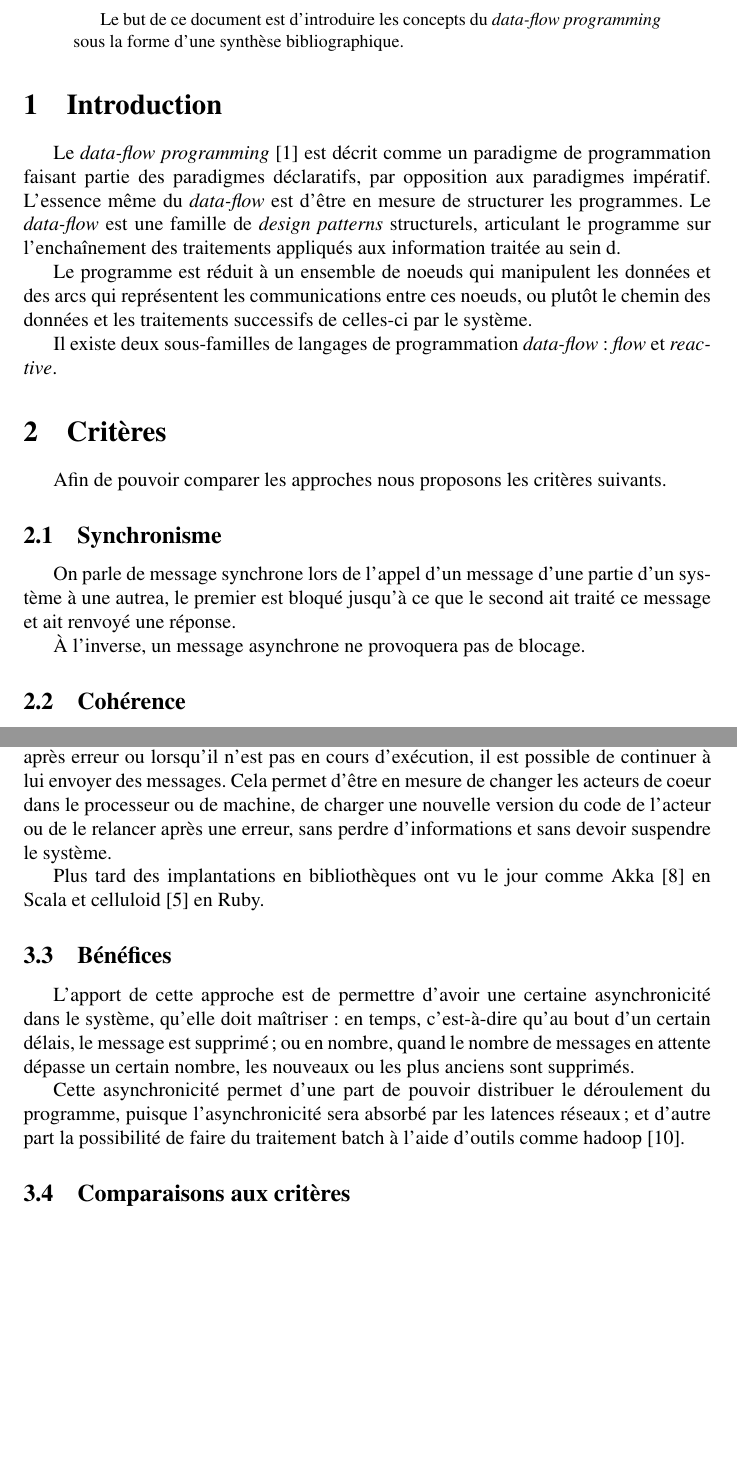
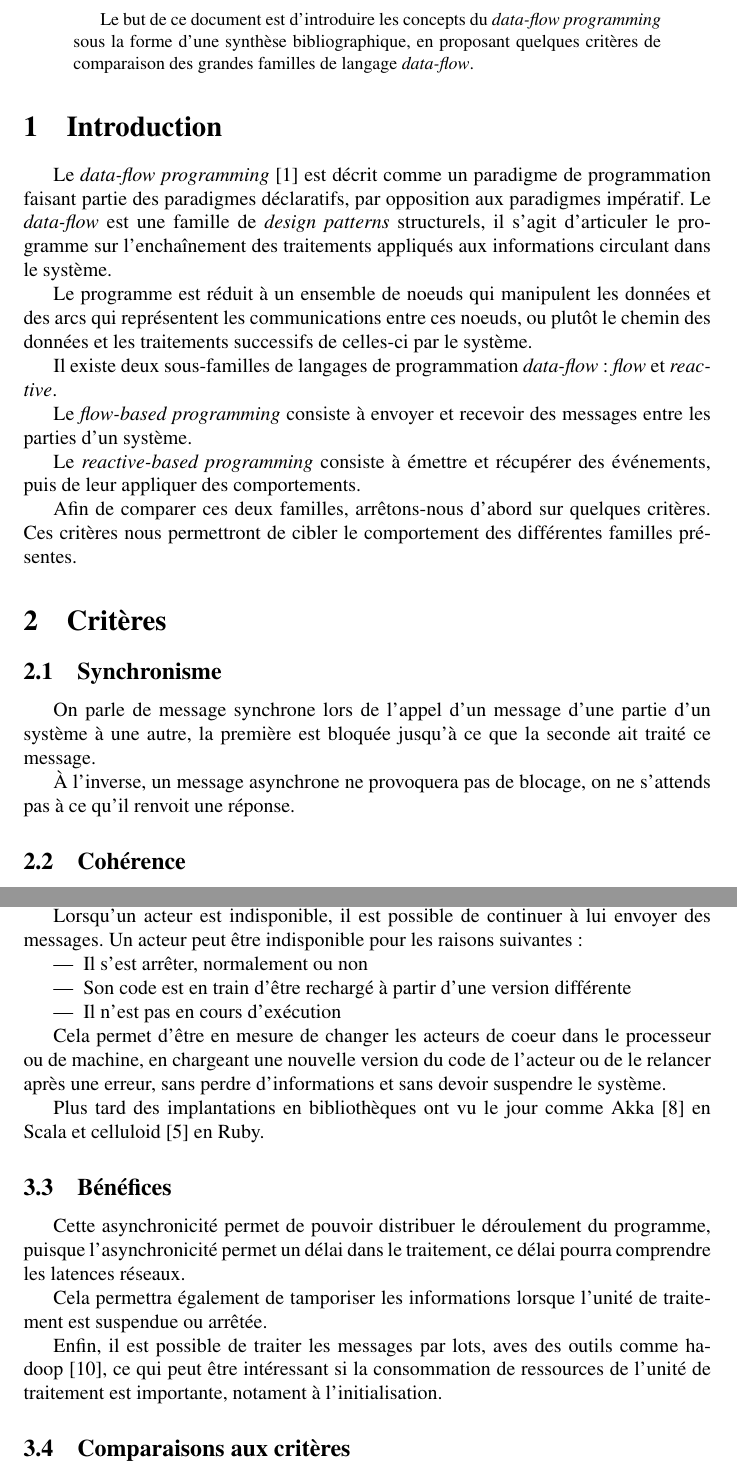
Before and after one commit to blackheaven/master, a LaTeX paper (resume/_r.tex): two parts of pages 2 and 4 of 7 before the commit and two parts of pages 2 and 4 of 8 after it, joined at a grey line, cut so that both start at the same text, the shorter picture padded with empty space. Compiled offline with pdfLaTeX.

Commit message:
Correction 3-1

```diff
--- a/resume/_r.tex
+++ b/resume/_r.tex
@@ -23,7 +22,8 @@ Il s'agit donc de ne plus centrer le programme sur les traitements qu'il va
 effectuer mais sur la circulation des données qu'il manipule.
 
 Le but de ce document est d'introduire les concepts du \emph{data-flow programming}
-sous la forme d'une synthèse bibliographique.
+sous la forme d'une synthèse bibliographique, en proposant quelques critères de
+comparaison des grandes familles de langage \emph{data-flow}.
 \end{abstract}
 
 \section{Introduction}\label{introduction}
@@ -31,11 +31,9 @@ sous la forme d'une synthèse bibliographique.
 Le \emph{data-flow programming}~\cite{dataflow} est décrit comme un paradigme de
 programmation faisant partie des paradigmes déclaratifs, par opposition
 aux paradigmes impératif.
-L'essence même du \emph{data-flow} est d'être en mesure de structurer
-les programmes.
 Le \emph{data-flow} est une famille de \emph{design patterns} structurels,
-articulant le programme sur l'enchaînement des
-traitements appliqués aux information traitée au sein d.
+il s'agit d'articuler le programme sur l'enchaînement des
+traitements appliqués aux informations circulant dans le système.
 
 Le programme est réduit à un ensemble de noeuds qui
 manipulent les données et des arcs qui représentent les
@@ -45,16 +43,22 @@ données et les traitements successifs de celles-ci par le système.
 Il existe deux sous-familles de langages de programmation \emph{data-flow} :
 \emph{flow} et \emph{reactive}.
 
+Le \emph{flow-based programming} consiste à envoyer et recevoir des messages entre
+les parties d'un système.
+
+Le \emph{reactive-based programming} consiste à émettre et récupérer des événements,
+puis de leur appliquer des comportements.
+
+Afin de comparer ces deux familles, arrêtons-nous d'abord sur quelques critères.
+Ces critères nous permettront de cibler le comportement des différentes familles présentes.
+
 \section{Critères}\label{criteres}
-Afin de pouvoir comparer les approches nous proposons les critères suivants.
-
-
 \subsection{Synchronisme}
 On parle de message synchrone lors de l'appel d'un message d'une partie d'un système
-à une autrea,  le premier est bloqué jusqu'à ce que le second ait traité ce message
-et ait renvoyé une réponse.
+à une autre, la première est bloquée jusqu'à ce que la seconde ait traité ce message.
 
-À l'inverse, un message asynchrone ne provoquera pas de blocage.
+À l'inverse, un message asynchrone ne provoquera pas de blocage, on ne s'attends pas
+à ce qu'il renvoit une réponse.
 
 \subsection{Cohérence}
 Il s'agit d'être en mesure de garantir, de manière plus ou moins forte, que lorsqu'une
@@ -117,26 +121,33 @@ Une tâche est appelée acteur et est l'unique propriétaire de ses données.
 Les acteurs communiquent entre eux par envois de messages.
 Lorsqu'un message est reçu par un acteur il est ajouté à sa file d'attente~\footnote{il s'agit du principe d'une boîte aux lettres}.
 Les messages sont donc traités un à un.
-Lorsqu'un acteur s'est terminé ou est suspendu, pour un rechargement de code, durant
-un rechargement après erreur ou lorsqu'il n'est pas en cours d'exécution, il est possible
-de continuer à lui envoyer des messages.
+
+Lorsqu'un acteur est indisponible, il est possible de continuer à lui envoyer
+des messages.
+Un acteur peut être indisponible pour les raisons suivantes :
+\begin{itemize}
+    \item Il s'est arrêter, normalement ou non
+    \item Son code est en train d'être rechargé à partir d'une version différente
+    \item Il n'est pas en cours d'exécution
+\end{itemize}
+
 Cela permet d'être en mesure de changer les acteurs de coeur dans le processeur ou
-de machine, de charger une nouvelle version du code de l'acteur ou de le relancer
+de machine, en chargeant une nouvelle version du code de l'acteur ou de le relancer
 après une erreur, sans perdre d'informations et sans devoir suspendre le système.
 
 Plus tard des implantations en bibliothèques ont vu le jour comme Akka~\cite{akka}
 en Scala et celluloid~\cite{celluloid} en Ruby.
 
 \subsection{Bénéfices}\label{bénéfices}
-L'apport de cette approche est de permettre d'avoir une certaine
-asynchronicité dans le système, qu'elle doit maîtriser :
-en temps, c'est-à-dire qu'au bout d'un certain délais, le message est supprimé;
-ou en nombre, quand le nombre de messages en attente dépasse un certain nombre,
-les nouveaux ou les plus anciens sont supprimés.
+Cette asynchronicité permet de pouvoir distribuer le déroulement du programme,
+puisque l'asynchronicité permet un délai dans le traitement, ce délai pourra comprendre
+les latences réseaux.
 
-Cette asynchronicité permet d'une part de pouvoir distribuer le
-déroulement du programme, puisque l'asynchronicité sera absorbé par les
-latences réseaux; et d'autre part la possibilité de faire du traitement
-batch à l'aide d'outils comme hadoop~\cite{hadoop}.
+Cela permettra également de tamporiser les informations lorsque l'unité de
+traitement est suspendue ou arrêtée.
+
+Enfin, il est possible de traiter les messages par lots, aves des outils comme hadoop~\cite{hadoop},
+ce qui peut être intéressant si la consommation de ressources de l'unité de traitement
+est importante, notament à l'initialisation.
 
 \subsection{Comparaisons aux critères}
```
Also changed, not shown: resume/_r.tex (18 more changed lines).
